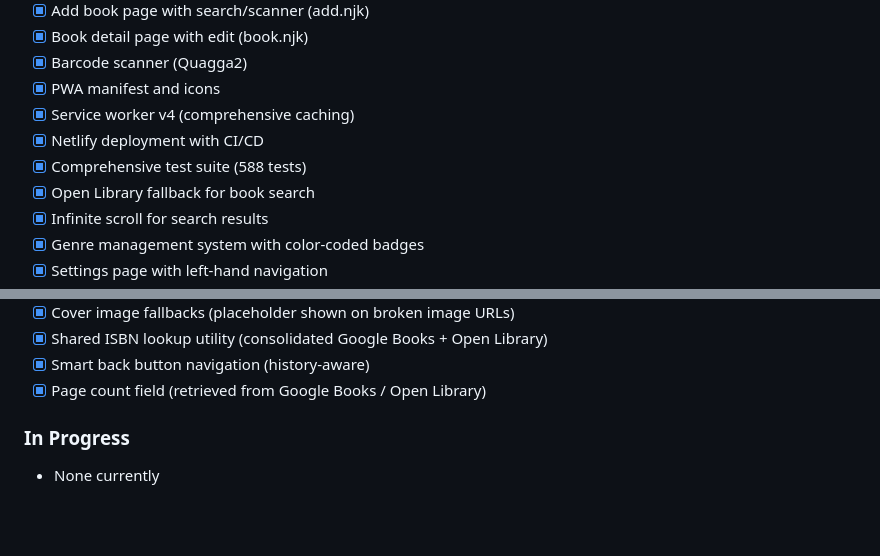
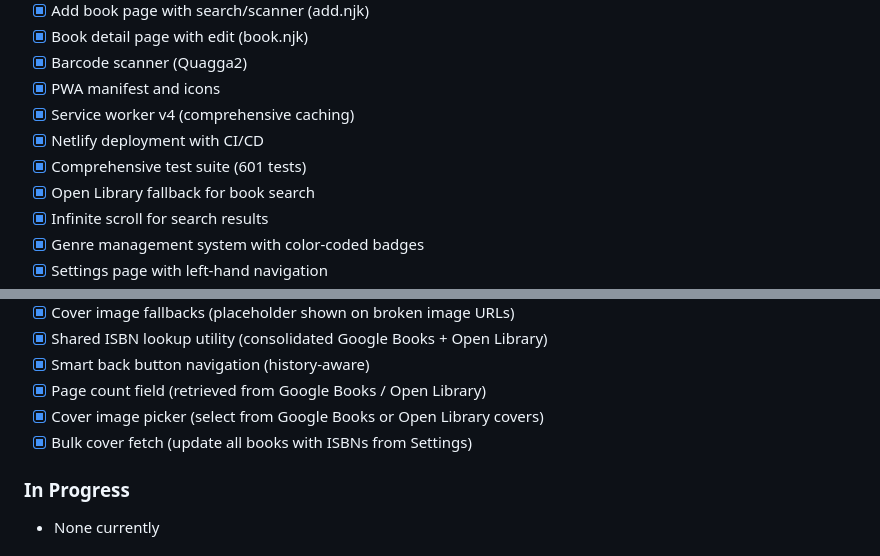
Before and after one commit to mfrench71/my-bookshelf-website, a Markdown page: PROJECT.md, 2 parts joined by grey strips. Rendered like a GitHub page; blank space fills up the shorter version.

```diff
--- a/PROJECT.md
+++ b/PROJECT.md
@@ -94,7 +94,7 @@ MyBookShelf/
 - [x] PWA manifest and icons
 - [x] Service worker v4 (comprehensive caching)
 - [x] Netlify deployment with CI/CD
-- [x] Comprehensive test suite (588 tests)
+- [x] Comprehensive test suite (601 tests)
 - [x] Open Library fallback for book search
 - [x] Infinite scroll for search results
 - [x] Genre management system with color-coded badges
@@ -121,6 +121,8 @@ MyBookShelf/
 - [x] Shared ISBN lookup utility (consolidated Google Books + Open Library)
 - [x] Smart back button navigation (history-aware)
 - [x] Page count field (retrieved from Google Books / Open Library)
+- [x] Cover image picker (select from Google Books or Open Library covers)
+- [x] Bulk cover fetch (update all books with ISBNs from Settings)
 
 ### In Progress
 - None currently
```
Also changed, not shown: other parts of PROJECT.md (+1 -1 lines), CLAUDE.md (+1 -1 lines), README.md (+1 -1 lines).
